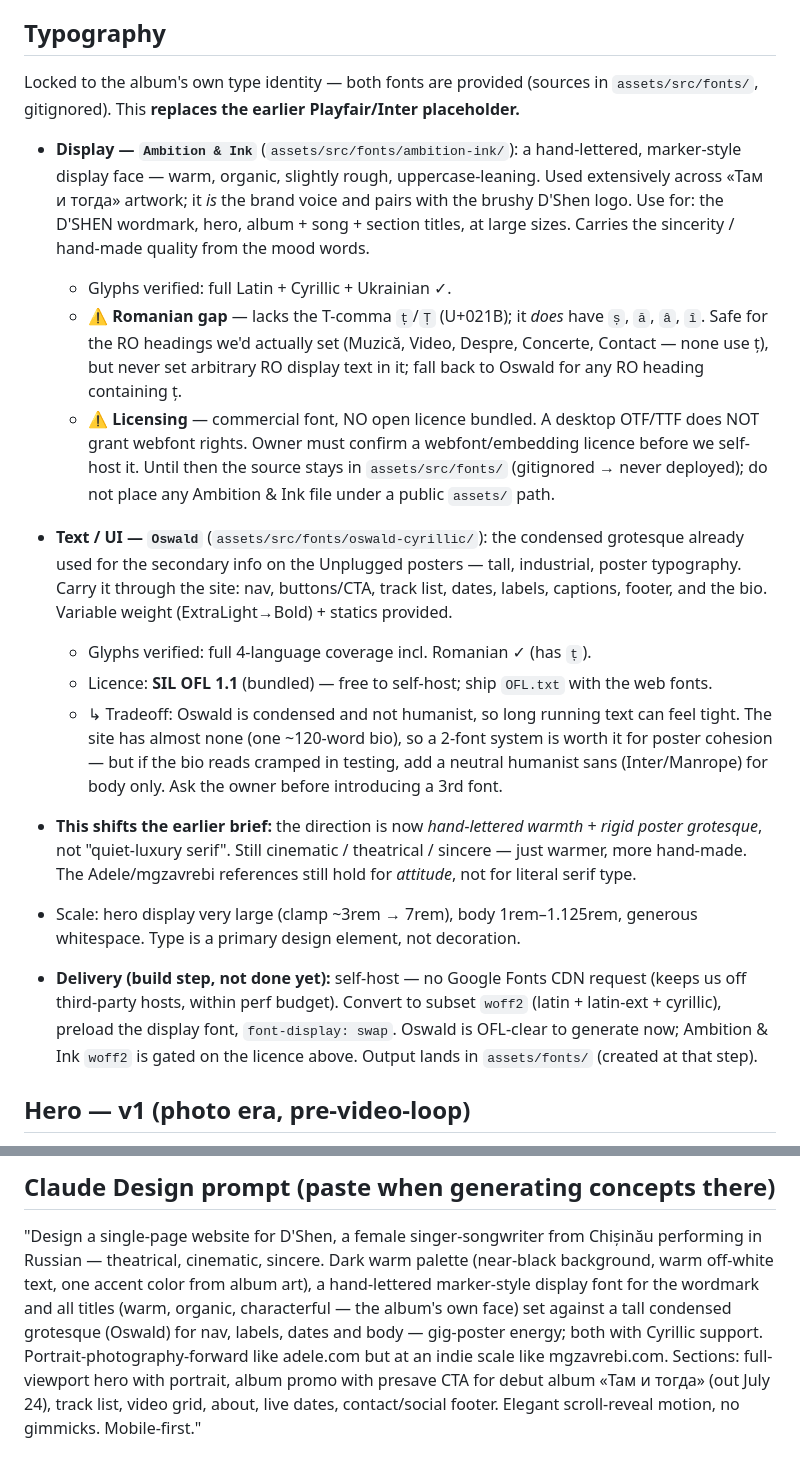
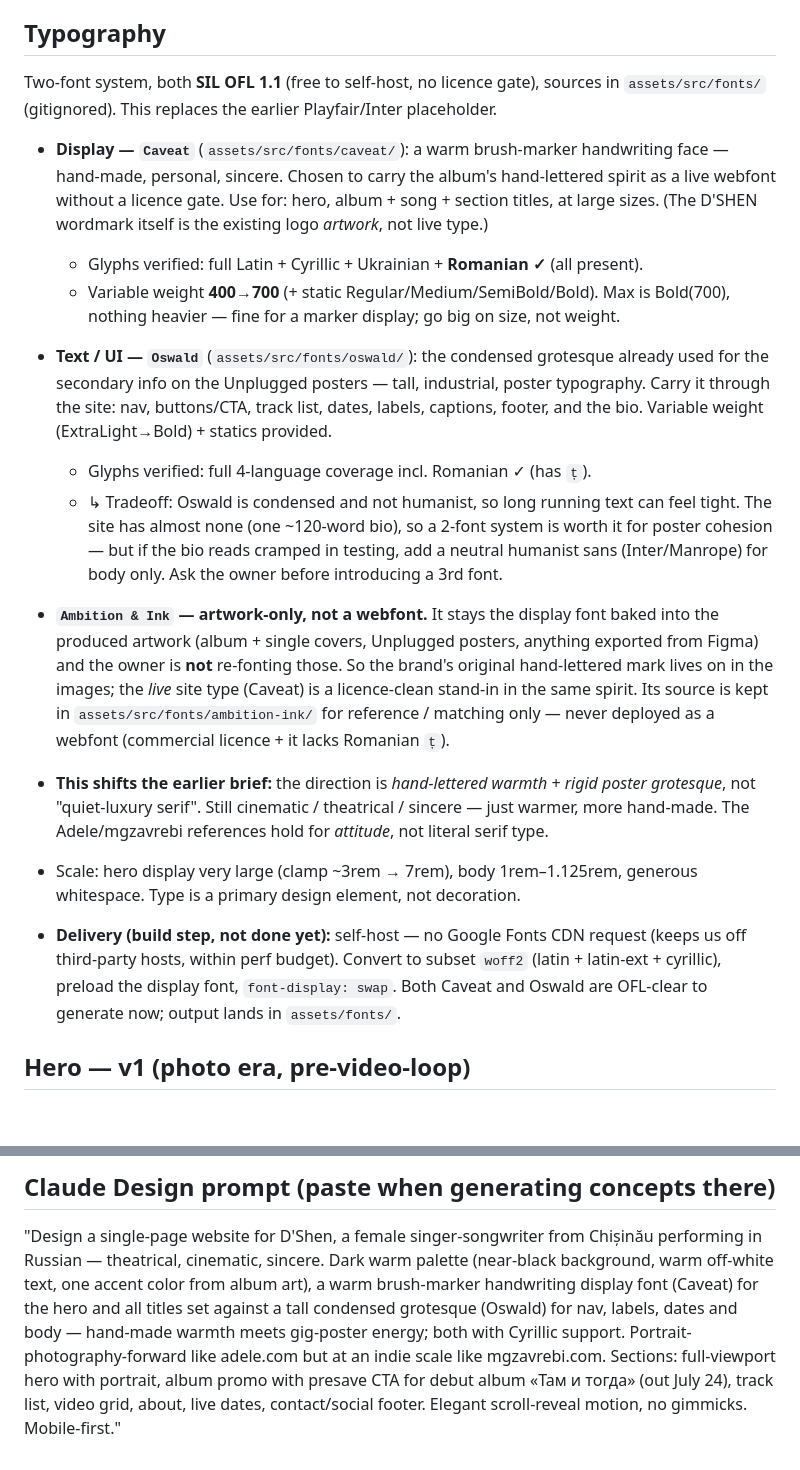
Before and after one commit to ganisen/dshenmusic, a Markdown page: DESIGN.md, 2 parts joined by grey strips. Drawn GitHub-style; blank space fills up the shorter version.

Commit message:
Switch display font to Caveat (OFL); Ambition & Ink now artwork-only; rename oswald folder

```diff
--- a/DESIGN.md
+++ b/DESIGN.md
@@ -47,48 +47,46 @@ Foundation: near-black stage darkness, warm — not pure #000.
 
 ## Typography
 
-Locked to the album's own type identity — both fonts are provided (sources in
-`assets/src/fonts/`, gitignored). This **replaces the earlier Playfair/Inter placeholder.**
+Two-font system, both **SIL OFL 1.1** (free to self-host, no licence gate), sources in
+`assets/src/fonts/` (gitignored). This replaces the earlier Playfair/Inter placeholder.
 
-- **Display — `Ambition & Ink`** (`assets/src/fonts/ambition-ink/`): a hand-lettered,
-  marker-style display face — warm, organic, slightly rough, uppercase-leaning. Used
-  extensively across «Там и тогда» artwork; it *is* the brand voice and pairs with the
-  brushy D'Shen logo. Use for: the D'SHEN wordmark, hero, album + song + section titles,
-  at large sizes. Carries the sincerity / hand-made quality from the mood words.
-  - Glyphs verified: full Latin + Cyrillic + Ukrainian ✓.
-  - ⚠️ **Romanian gap** — lacks the T-comma `ț`/`Ț` (U+021B); it *does* have `ș`, `ă`,
-    `â`, `î`. Safe for the RO headings we'd actually set (Muzică, Video, Despre, Concerte,
-    Contact — none use ț), but never set arbitrary RO display text in it; fall back to
-    Oswald for any RO heading containing ț.
-  - ⚠️ **Licensing** — commercial font, NO open licence bundled. A desktop OTF/TTF does
-    NOT grant webfont rights. Owner must confirm a webfont/embedding licence before we
-    self-host it. Until then the source stays in `assets/src/fonts/` (gitignored → never
-    deployed); do not place any Ambition & Ink file under a public `assets/` path.
+- **Display — `Caveat`** (`assets/src/fonts/caveat/`): a warm brush-marker handwriting
+  face — hand-made, personal, sincere. Chosen to carry the album's hand-lettered spirit as
+  a live webfont without a licence gate. Use for: hero, album + song + section titles, at
+  large sizes. (The D'SHEN wordmark itself is the existing logo *artwork*, not live type.)
+  - Glyphs verified: full Latin + Cyrillic + Ukrainian + **Romanian ✓** (all present).
+  - Variable weight **400→700** (+ static Regular/Medium/SemiBold/Bold). Max is Bold(700),
+    nothing heavier — fine for a marker display; go big on size, not weight.
 
-- **Text / UI — `Oswald`** (`assets/src/fonts/oswald-cyrillic/`): the condensed grotesque
-  already used for the secondary info on the Unplugged posters — tall, industrial, poster
+- **Text / UI — `Oswald`** (`assets/src/fonts/oswald/`): the condensed grotesque already
+  used for the secondary info on the Unplugged posters — tall, industrial, poster
   typography. Carry it through the site: nav, buttons/CTA, track list, dates, labels,
   captions, footer, and the bio. Variable weight (ExtraLight→Bold) + statics provided.
   - Glyphs verified: full 4-language coverage incl. Romanian ✓ (has `ț`).
-  - Licence: **SIL OFL 1.1** (bundled) — free to self-host; ship `OFL.txt` with the web fonts.
   - ↳ Tradeoff: Oswald is condensed and not humanist, so long running text can feel tight.
     The site has almost none (one ~120-word bio), so a 2-font system is worth it for poster
     cohesion — but if the bio reads cramped in testing, add a neutral humanist sans
     (Inter/Manrope) for body only. Ask the owner before introducing a 3rd font.
 
-- **This shifts the earlier brief:** the direction is now *hand-lettered warmth + rigid
-  poster grotesque*, not "quiet-luxury serif". Still cinematic / theatrical / sincere —
-  just warmer, more hand-made. The Adele/mgzavrebi references still hold for *attitude*,
-  not for literal serif type.
+- **`Ambition & Ink` — artwork-only, not a webfont.** It stays the display font baked into
+  the produced artwork (album + single covers, Unplugged posters, anything exported from
+  Figma) and the owner is **not** re-fonting those. So the brand's original hand-lettered
+  mark lives on in the images; the *live* site type (Caveat) is a licence-clean stand-in in
+  the same spirit. Its source is kept in `assets/src/fonts/ambition-ink/` for reference /
+  matching only — never deployed as a webfont (commercial licence + it lacks Romanian `ț`).
+
+- **This shifts the earlier brief:** the direction is *hand-lettered warmth + rigid poster
+  grotesque*, not "quiet-luxury serif". Still cinematic / theatrical / sincere — just
+  warmer, more hand-made. The Adele/mgzavrebi references hold for *attitude*, not literal
+  serif type.
 
 - Scale: hero display very large (clamp ~3rem → 7rem), body 1rem–1.125rem, generous
   whitespace. Type is a primary design element, not decoration.
 
 - **Delivery (build step, not done yet):** self-host — no Google Fonts CDN request (keeps
   us off third-party hosts, within perf budget). Convert to subset `woff2`
-  (latin + latin-ext + cyrillic), preload the display font, `font-display: swap`. Oswald
-  is OFL-clear to generate now; Ambition & Ink `woff2` is gated on the licence above.
-  Output lands in `assets/fonts/` (created at that step).
+  (latin + latin-ext + cyrillic), preload the display font, `font-display: swap`. Both
+  Caveat and Oswald are OFL-clear to generate now; output lands in `assets/fonts/`.
 
 ## Hero — v1 (photo era, pre-video-loop)
 
@@ -149,10 +147,10 @@ Principle: **the site breathes; it does not perform tricks.**
 
 "Design a single-page website for D'Shen, a female singer-songwriter from Chișinău
 performing in Russian — theatrical, cinematic, sincere. Dark warm palette (near-black
-background, warm off-white text, one accent color from album art), a hand-lettered
-marker-style display font for the wordmark and all titles (warm, organic, characterful —
-the album's own face) set against a tall condensed grotesque (Oswald) for nav, labels,
-dates and body — gig-poster energy; both with Cyrillic support. Portrait-photography-forward like adele.com
+background, warm off-white text, one accent color from album art), a warm brush-marker
+handwriting display font (Caveat) for the hero and all titles set against a tall condensed
+grotesque (Oswald) for nav, labels, dates and body — hand-made warmth meets gig-poster
+energy; both with Cyrillic support. Portrait-photography-forward like adele.com
 but at an indie scale like mgzavrebi.com. Sections: full-viewport hero with portrait,
 album promo with presave CTA for debut album «Там и тогда» (out July 24), track list,
 video grid, about, live dates, contact/social footer. Elegant scroll-reveal motion,
```
Also changed, not shown: CONTENT.md (+4 -3 lines).
